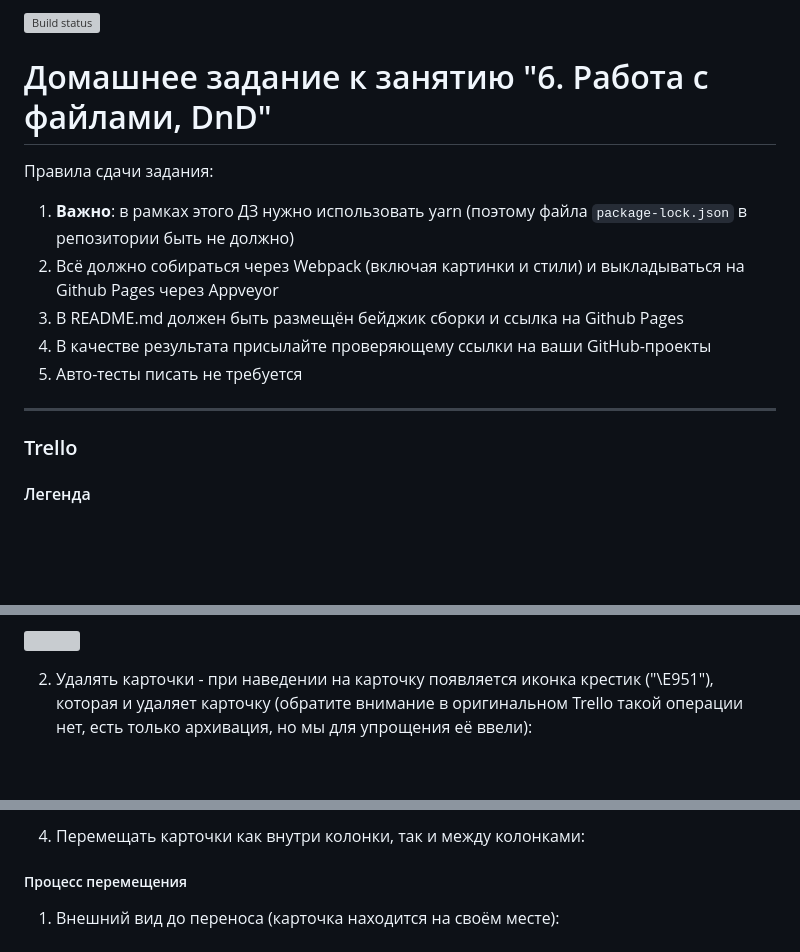
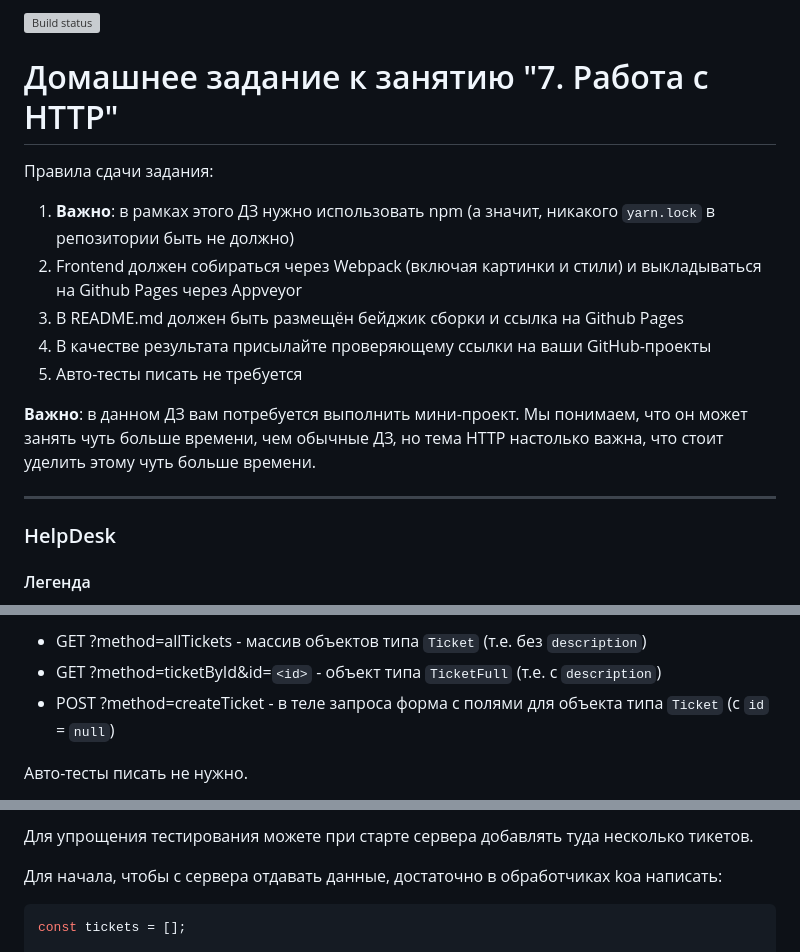
Before and after one commit to SenselessObsessed/http-frontend, a Markdown page: README.md, 3 parts joined by grey strips. GitHub-like rendering; blank space fills up the shorter version; grey boxes are pictures that could not be loaded.

````diff
--- a/README.md
+++ b/README.md
@@ -2,17 +2,19 @@
 
-# Домашнее задание к занятию "6. Работа с файлами, DnD"
+# Домашнее задание к занятию "7. Работа с HTTP"
 
 Правила сдачи задания:
 
-1. **Важно**: в рамках этого ДЗ нужно использовать yarn (поэтому файла `package-lock.json` в репозитории быть не должно)
-2. Всё должно собираться через Webpack (включая картинки и стили) и выкладываться на Github Pages через Appveyor
-3. В README.md должен быть размещён бейджик сборки и ссылка на Github Pages
-4. В качестве результата присылайте проверяющему ссылки на ваши GitHub-проекты
-5. Авто-тесты писать не требуется
+1. **Важно**: в рамках этого ДЗ нужно использовать npm (а значит, никакого `yarn.lock` в репозитории быть не должно)
+1. Frontend должен собираться через Webpack (включая картинки и стили) и выкладываться на Github Pages через Appveyor
+1. В README.md должен быть размещён бейджик сборки и ссылка на Github Pages
+1. В качестве результата присылайте проверяющему ссылки на ваши GitHub-проекты
+1. Авто-тесты писать не требуется
+
+**Важно**: в данном ДЗ вам потребуется выполнить мини-проект. Мы понимаем, что он может занять чуть больше времени, чем обычные ДЗ, но тема HTTP настолько важна, что стоит уделить этому чуть больше времени.
 
 ---
 
-### Trello
+### HelpDesk
 
 #### Легенда
 
@@ -38,5 +51,7 @@
 
-![](./pic/trello-3.png)
+- GET ?method=allTickets - массив объектов типа `Ticket` (т.е. без `description`)
+- GET ?method=ticketById&id=`<id>` - объект типа `TicketFull` (т.е. с `description`)
+- POST ?method=createTicket - в теле запроса форма с полями для объекта типа `Ticket` (с `id` = `null`)
 
-2. Удалять карточки - при наведении на карточку появляется иконка крестик ("\E951"), которая и удаляет карточку (обратите внимание в оригинальном Trello такой операции нет, есть только архивация, но мы для упрощения её ввели):
+Авто-тесты писать не нужно.
 
@@ -44,7 +59,8 @@
 
-4. Перемещать карточки как внутри колонки, так и между колонками:
+Для упрощения тестирования можете при старте сервера добавлять туда несколько тикетов.
 
-##### Процесс перемещения
+Для начала, чтобы с сервера отдавать данные, достаточно в обработчиках koa написать:
 
-1. Внешний вид до переноса (карточка находится на своём месте):
+```js
+const tickets = [];
 
````
Also changed, not shown: other parts of README.md (+128 -75 lines).
